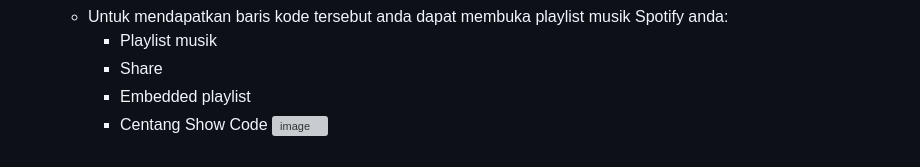
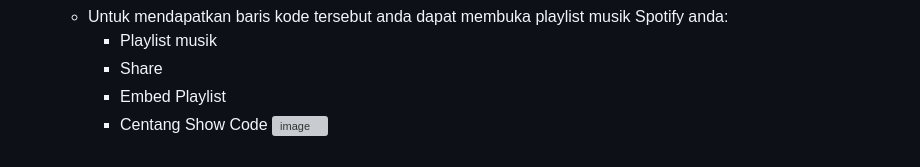
Before and after one commit to Wissasono11/podo-list, a Markdown page: README.md, the part around the change. GitHub-like rendering; grey boxes are pictures that could not be loaded.

```diff
--- a/README.md
+++ b/README.md
@@ -90,6 +90,6 @@ git clone https://github.com/yourusername/podo-list.git
    - Untuk mendapatkan baris kode tersebut anda dapat membuka playlist musik Spotify anda:
      - Playlist musik
      - Share
-     - Embedded playlist
+     - Embed Playlist
      - Centang Show Code
      ![image](https://github.com/user-attachments/assets/afb38dc2-9737-4276-9677-7a4ba86bc3b8)
```
